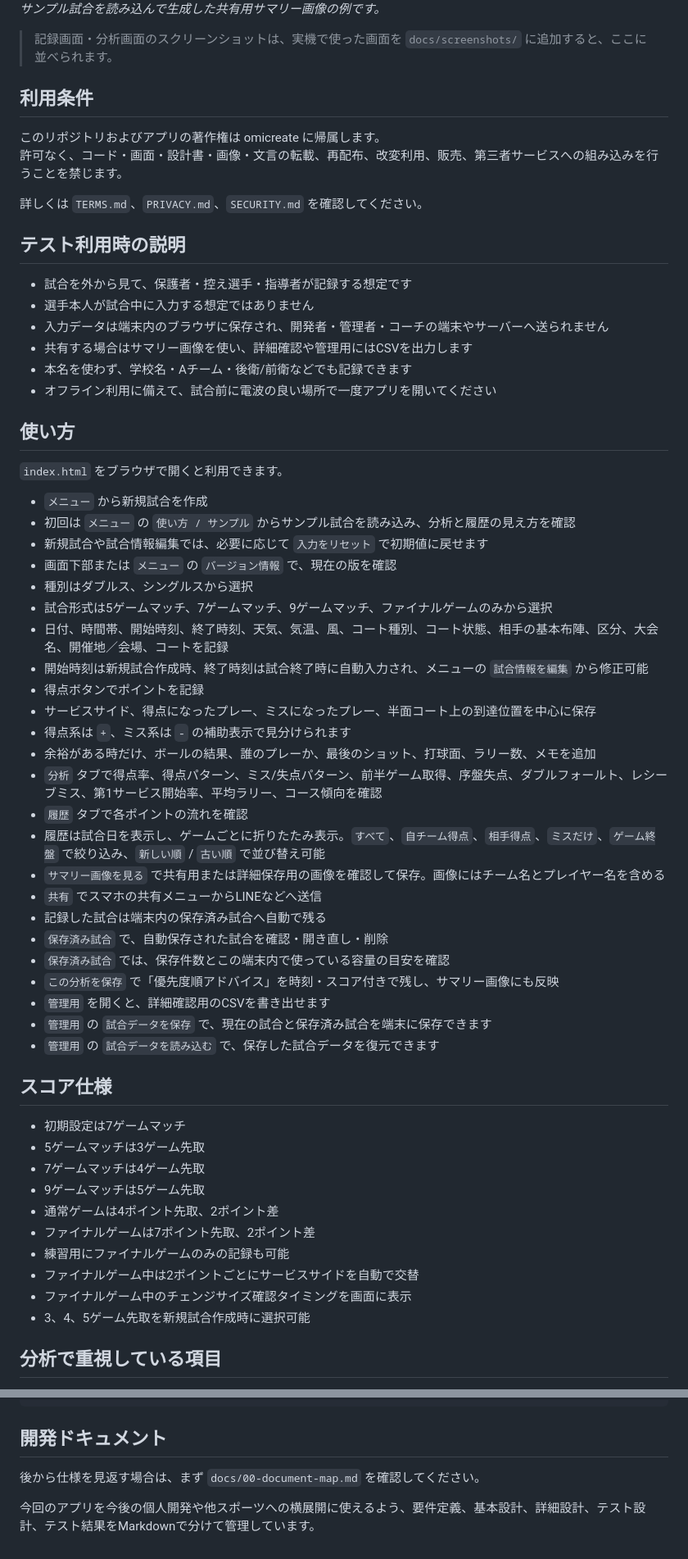
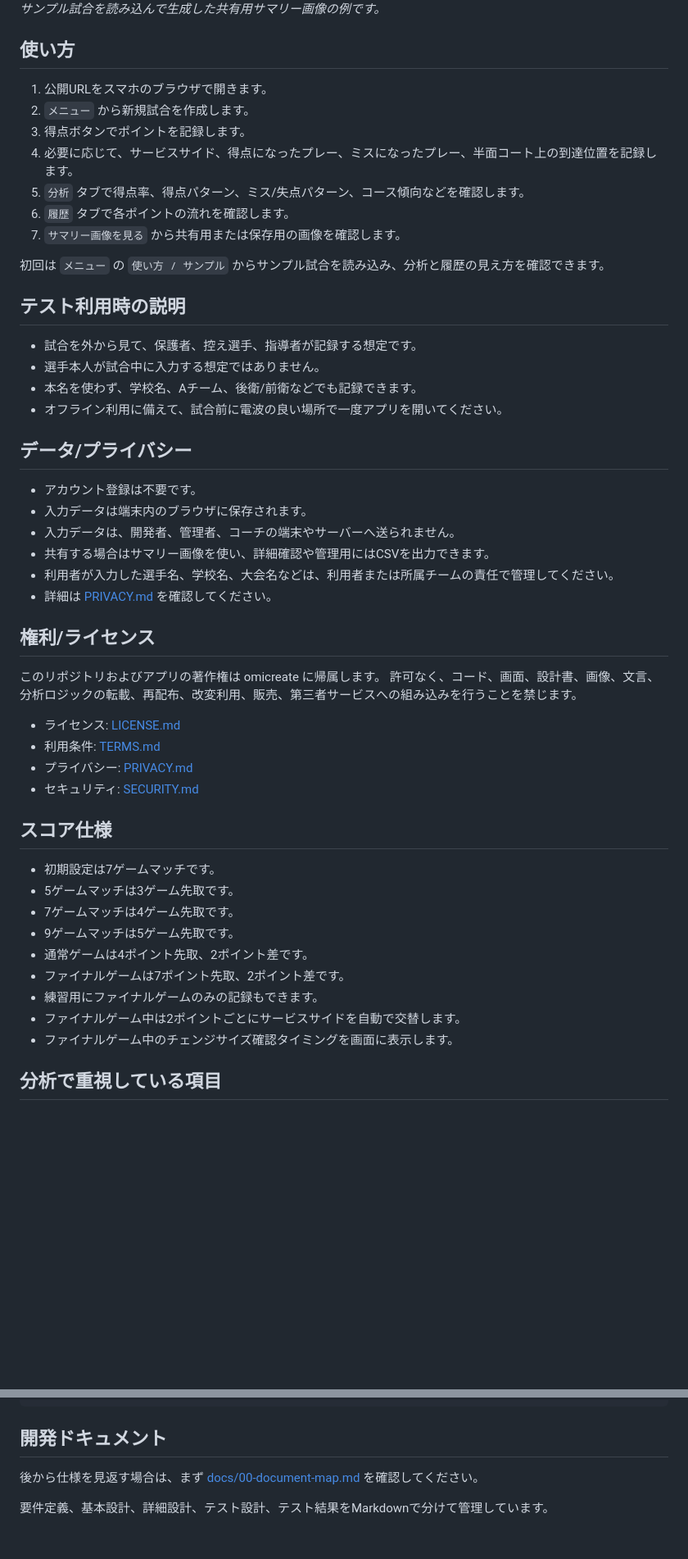
Before and after one commit to omicreate/soft-tennis-note, a Markdown page: README.md, 2 parts joined by grey strips. Shown at 82% size. Rendered like a GitHub page; blank space fills up the shorter version.

Commit message:
Standardize public README structure

```diff
--- a/README.md
+++ b/README.md
@@ -19,65 +32,55 @@
 
 *サンプル試合を読み込んで生成した共有用サマリー画像の例です。*
 
-> 記録画面・分析画面のスクリーンショットは、実機で使った画面を `docs/screenshots/` に追加すると、ここに並べられます。
+## 使い方
 
-## 利用条件
+1. 公開URLをスマホのブラウザで開きます。
+2. `メニュー` から新規試合を作成します。
+3. 得点ボタンでポイントを記録します。
+4. 必要に応じて、サービスサイド、得点になったプレー、ミスになったプレー、半面コート上の到達位置を記録します。
+5. `分析` タブで得点率、得点パターン、ミス/失点パターン、コース傾向などを確認します。
+6. `履歴` タブで各ポイントの流れを確認します。
+7. `サマリー画像を見る` から共有用または保存用の画像を確認します。
 
-このリポジトリおよびアプリの著作権は omicreate に帰属します。
-許可なく、コード・画面・設計書・画像・文言の転載、再配布、改変利用、販売、第三者サービスへの組み込みを行うことを禁じます。
-
-詳しくは `TERMS.md`、`PRIVACY.md`、`SECURITY.md` を確認してください。
+初回は `メニュー` の `使い方 / サンプル` からサンプル試合を読み込み、分析と履歴の見え方を確認できます。
 
 ## テスト利用時の説明
 
-- 試合を外から見て、保護者・控え選手・指導者が記録する想定です
-- 選手本人が試合中に入力する想定ではありません
-- 入力データは端末内のブラウザに保存され、開発者・管理者・コーチの端末やサーバーへ送られません
-- 共有する場合はサマリー画像を使い、詳細確認や管理用にはCSVを出力します
-- 本名を使わず、学校名・Aチーム・後衛/前衛などでも記録できます
-- オフライン利用に備えて、試合前に電波の良い場所で一度アプリを開いてください
+- 試合を外から見て、保護者、控え選手、指導者が記録する想定です。
+- 選手本人が試合中に入力する想定ではありません。
+- 本名を使わず、学校名、Aチーム、後衛/前衛などでも記録できます。
+- オフライン利用に備えて、試合前に電波の良い場所で一度アプリを開いてください。
 
-## 使い方
+## データ/プライバシー
 
-`index.html` をブラウザで開くと利用できます。
+- アカウント登録は不要です。
+- 入力データは端末内のブラウザに保存されます。
+- 入力データは、開発者、管理者、コーチの端末やサーバーへ送られません。
+- 共有する場合はサマリー画像を使い、詳細確認や管理用にはCSVを出力できます。
+- 利用者が入力した選手名、学校名、大会名などは、利用者または所属チームの責任で管理してください。
+- 詳細は [PRIVACY.md](PRIVACY.md) を確認してください。
 
-- `メニュー` から新規試合を作成
-- 初回は `メニュー` の `使い方 / サンプル` からサンプル試合を読み込み、分析と履歴の見え方を確認
-- 新規試合や試合情報編集では、必要に応じて `入力をリセット` で初期値に戻せます
-- 画面下部または `メニュー` の `バージョン情報` で、現在の版を確認
-- 種別はダブルス、シングルスから選択
-- 試合形式は5ゲームマッチ、7ゲームマッチ、9ゲームマッチ、ファイナルゲームのみから選択
-- 日付、時間帯、開始時刻、終了時刻、天気、気温、風、コート種別、コート状態、相手の基本布陣、区分、大会名、開催地／会場、コートを記録
-- 開始時刻は新規試合作成時、終了時刻は試合終了時に自動入力され、メニューの `試合情報を編集` から修正可能
-- 得点ボタンでポイントを記録
-- サービスサイド、得点になったプレー、ミスになったプレー、半面コート上の到達位置を中心に保存
-- 得点系は `+`、ミス系は `-` の補助表示で見分けられます
-- 余裕がある時だけ、ボールの結果、誰のプレーか、最後のショット、打球面、ラリー数、メモを追加
-- `分析` タブで得点率、得点パターン、ミス/失点パターン、前半ゲーム取得、序盤失点、ダブルフォールト、レシーブミス、第1サービス開始率、平均ラリー、コース傾向を確認
-- `履歴` タブで各ポイントの流れを確認
-- 履歴は試合日を表示し、ゲームごとに折りたたみ表示。`すべて`、`自チーム得点`、`相手得点`、`ミスだけ`、`ゲーム終盤` で絞り込み、`新しい順` / `古い順` で並び替え可能
-- `サマリー画像を見る` で共有用または詳細保存用の画像を確認して保存。画像にはチーム名とプレイヤー名を含める
-- `共有` でスマホの共有メニューからLINEなどへ送信
-- 記録した試合は端末内の保存済み試合へ自動で残る
-- `保存済み試合` で、自動保存された試合を確認・開き直し・削除
-- `保存済み試合` では、保存件数とこの端末内で使っている容量の目安を確認
-- `この分析を保存` で「優先度順アドバイス」を時刻・スコア付きで残し、サマリー画像にも反映
-- `管理用` を開くと、詳細確認用のCSVを書き出せます
-- `管理用` の `試合データを保存` で、現在の試合と保存済み試合を端末に保存できます
-- `管理用` の `試合データを読み込む` で、保存した試合データを復元できます
+## 権利/ライセンス
+
+このリポジトリおよびアプリの著作権は omicreate に帰属します。
+許可なく、コード、画面、設計書、画像、文言、分析ロジックの転載、再配布、改変利用、販売、第三者サービスへの組み込みを行うことを禁じます。
+
+- ライセンス: [LICENSE.md](LICENSE.md)
+- 利用条件: [TERMS.md](TERMS.md)
+- プライバシー: [PRIVACY.md](PRIVACY.md)
+- セキュリティ: [SECURITY.md](SECURITY.md)
 
 ## スコア仕様
 
-- 初期設定は7ゲームマッチ
-- 5ゲームマッチは3ゲーム先取
-- 7ゲームマッチは4ゲーム先取
-- 9ゲームマッチは5ゲーム先取
-- 通常ゲームは4ポイント先取、2ポイント差
-- ファイナルゲームは7ポイント先取、2ポイント差
-- 練習用にファイナルゲームのみの記録も可能
-- ファイナルゲーム中は2ポイントごとにサービスサイドを自動で交替
-- ファイナルゲーム中のチェンジサイズ確認タイミングを画面に表示
-- 3、4、5ゲーム先取を新規試合作成時に選択可能
+- 初期設定は7ゲームマッチです。
+- 5ゲームマッチは3ゲーム先取です。
+- 7ゲームマッチは4ゲーム先取です。
+- 9ゲームマッチは5ゲーム先取です。
+- 通常ゲームは4ポイント先取、2ポイント差です。
+- ファイナルゲームは7ポイント先取、2ポイント差です。
+- 練習用にファイナルゲームのみの記録もできます。
+- ファイナルゲーム中は2ポイントごとにサービスサイドを自動で交替します。
+- ファイナルゲーム中のチェンジサイズ確認タイミングを画面に表示します。
 
 ## 分析で重視している項目
 
@@ -163,6 +136,6 @@ npx playwright install chromium
 
 ## 開発ドキュメント
 
-後から仕様を見返す場合は、まず `docs/00-document-map.md` を確認してください。
+後から仕様を見返す場合は、まず [docs/00-document-map.md](docs/00-document-map.md) を確認してください。
 
-今回のアプリを今後の個人開発や他スポーツへの横展開に使えるよう、要件定義、基本設計、詳細設計、テスト設計、テスト結果をMarkdownで分けて管理しています。
+要件定義、基本設計、詳細設計、テスト設計、テスト結果をMarkdownで分けて管理しています。
```
Also changed, not shown: other parts of README.md (+26 -43 lines).
